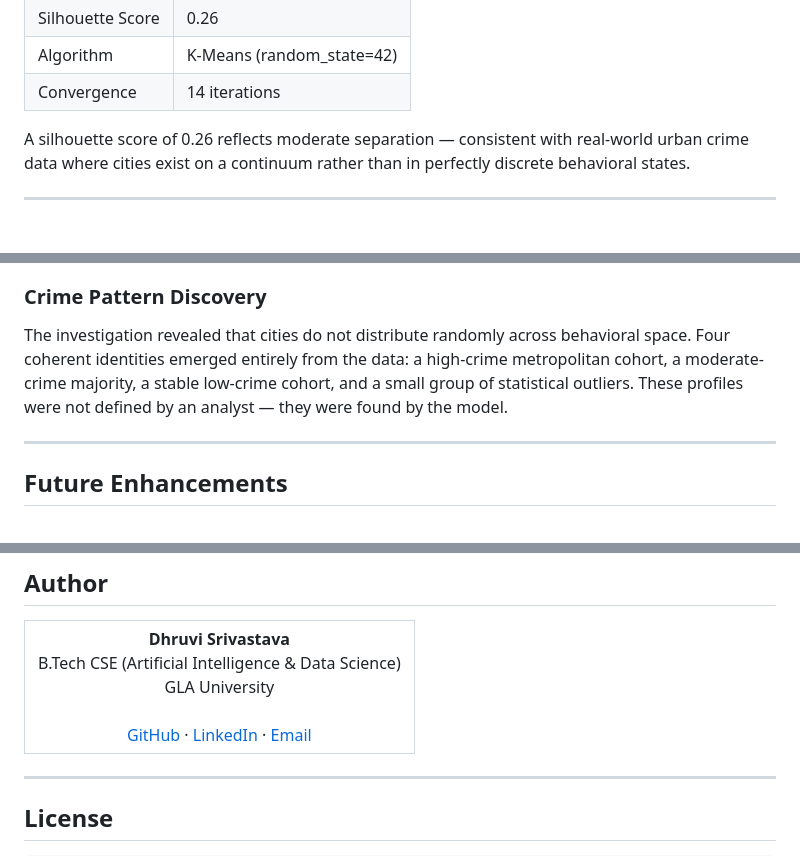
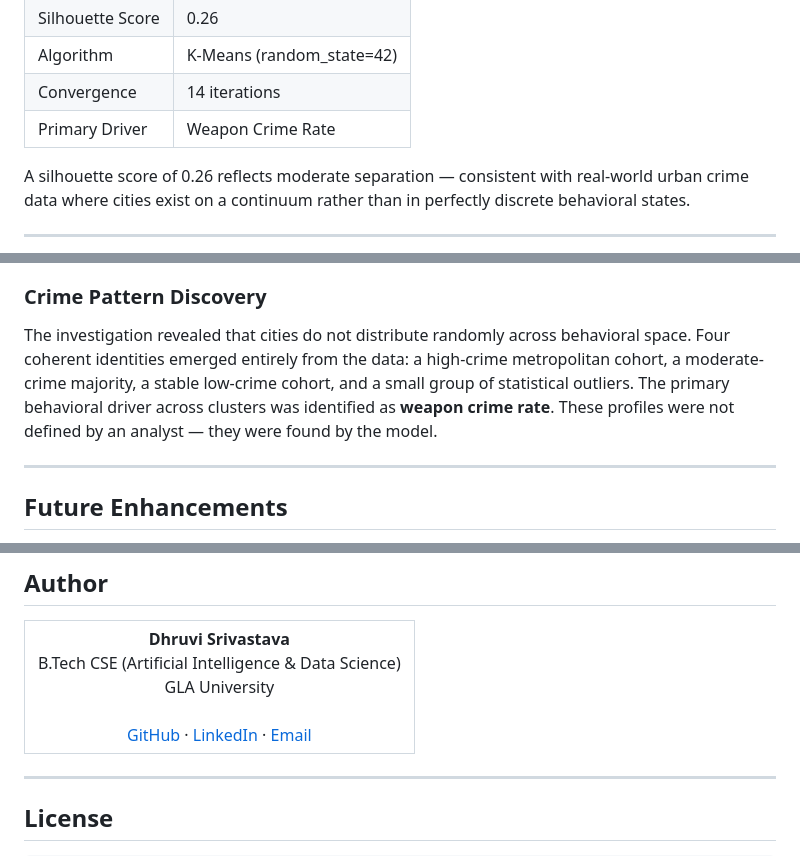
Before and after one commit to Dhruvu2704/Crime_Atlas, a Markdown page: README.md, 3 parts joined by grey strips. Rendered like a GitHub page; blank space fills up the shorter version.

```diff
--- a/README.md
+++ b/README.md
@@ -199,6 +215,7 @@ The K-Means model discovered four behaviorally distinct urban crime profiles. La
 | Silhouette Score | 0.26 |
 | Algorithm | K-Means (random_state=42) |
 | Convergence | 14 iterations |
+| Primary Driver | Weapon Crime Rate |
 
 A silhouette score of 0.26 reflects moderate separation — consistent with real-world urban crime data where cities exist on a continuum rather than in perfectly discrete behavioral states.
 
@@ -426,7 +445,7 @@ A score of 0.26 indicates moderate cluster cohesion — appropriate for real-wor
 Reducing the five-feature space to two principal components via PCA produced a scatter plot where the four clusters occupy visually separable regions — confirming that the behavioral groupings discovered by K-Means are structurally valid and not artifacts of the algorithm.
 
 ### Crime Pattern Discovery
-The investigation revealed that cities do not distribute randomly across behavioral space. Four coherent identities emerged entirely from the data: a high-crime metropolitan cohort, a moderate-crime majority, a stable low-crime cohort, and a small group of statistical outliers. These profiles were not defined by an analyst — they were found by the model.
+The investigation revealed that cities do not distribute randomly across behavioral space. Four coherent identities emerged entirely from the data: a high-crime metropolitan cohort, a moderate-crime majority, a stable low-crime cohort, and a small group of statistical outliers. The primary behavioral driver across clusters was identified as **weapon crime rate**. These profiles were not defined by an analyst — they were found by the model.
 
 ---
 
@@ -451,6 +470,6 @@ The investigation revealed that cities do not distribute randomly across behavio
   <tr>
     <td align="center">
       <strong>Dhruvi Srivastava</strong><br/>
-      B.Tech CSE (Artificial Intelligence & Data Science)<br/>
+      B.Tech CSE (Artificial Intelligence &amp; Data Science)<br/>
       GLA University<br/>
       <br/>
```
Also changed, not shown: other parts of README.md (+57 -39 lines).
